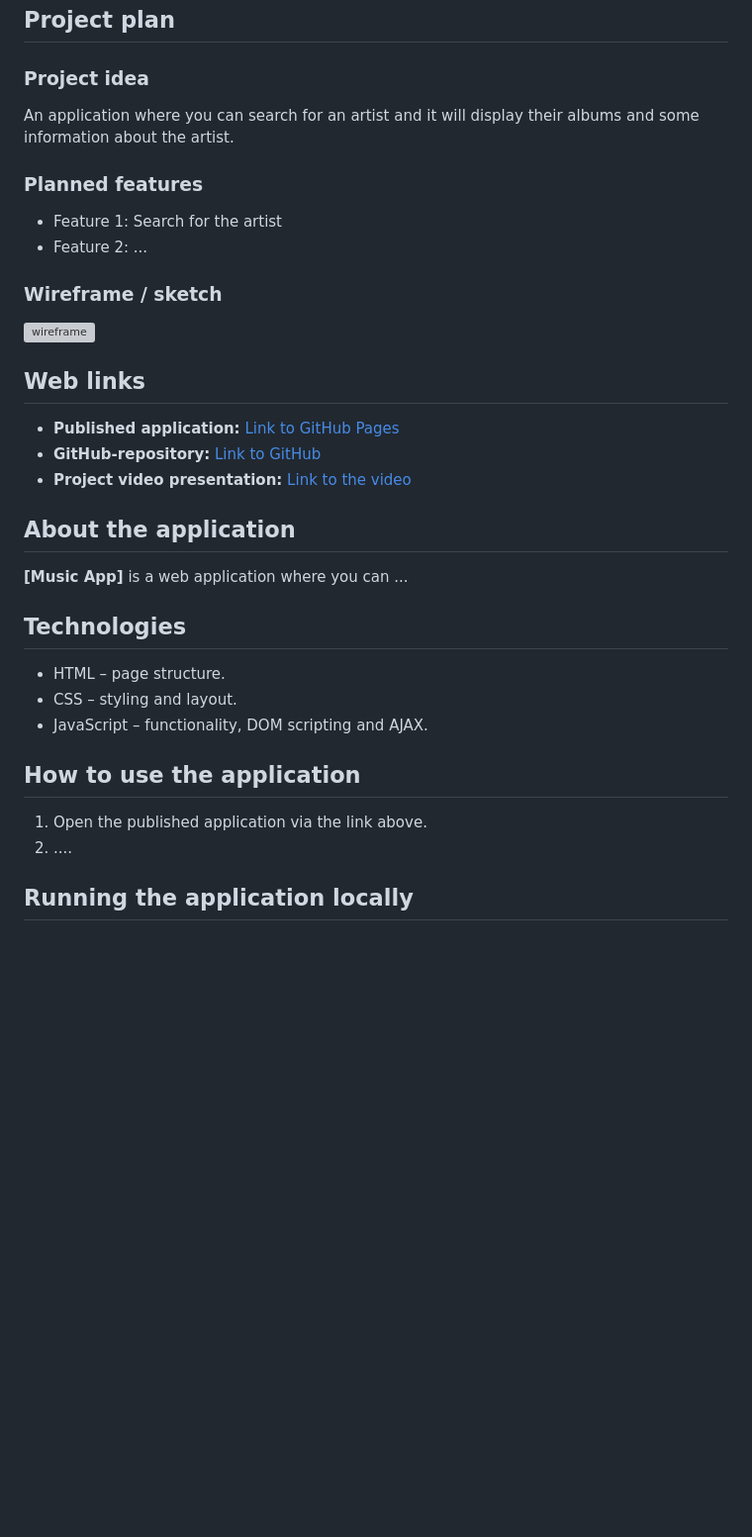
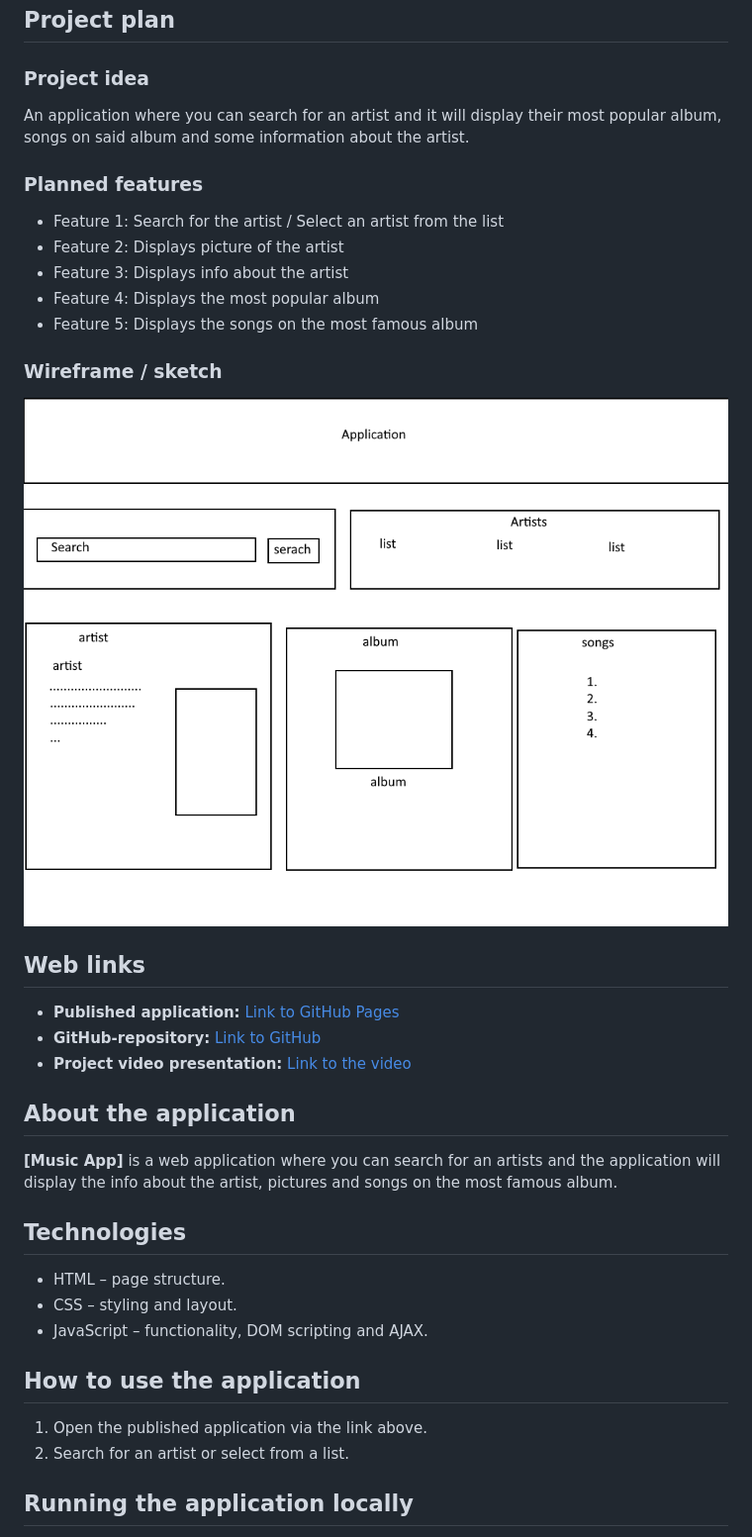
Before and after one commit to katriinac/Project-2-Music-App, a Markdown page: README.md, the part around one of its changes. Shown at 99% size. GitHub-like rendering; pictures changed too: img/wireframe.png (added); blank space fills up the shorter version; grey boxes are pictures that could not be loaded.

Commit message:
fixing css, js,index  and readme

```diff
--- a/README.md
+++ b/README.md
@@ -6,16 +6,20 @@
 
 ### Project idea
 
-An application where you can search for an artist and it will display their albums and some information about the artist.
+An application where you can search for an artist and it will display their most popular album, songs on said album and some information about the artist.
 
 ### Planned features
 
-- Feature 1: Search for the artist
-- Feature 2: ...
+- Feature 1: Search for the artist / Select an artist from the list
+- Feature 2: Displays picture of the artist
+- Feature 3: Displays info about the artist
+- Feature 4: Displays the most popular album
+- Feature 5: Displays the songs on the most famous album
+
 
 ### Wireframe / sketch
 
-![wireframe](img)
+![wireframe](img/wireframe.png)
 
 ## Web links
 
@@ -25,7 +29,7 @@ An application where you can search for an artist and it will display their albu
 
 ## About the application
 
-**[Music App]** is a web application where you can ...
+**[Music App]** is a web application where you can search for an artists and the application will display the info about the artist, pictures and songs on the most famous album.
 
 ## Technologies
 
@@ -36,7 +40,7 @@ An application where you can search for an artist and it will display their albu
 ## How to use the application
 
 1. Open the published application via the link above.
-2. ....
+2. Search for an artist or select from a list.
 
 ## Running the application locally
 
```
Also changed, not shown: other parts of README.md (+20 -11 lines), 3 other files.
